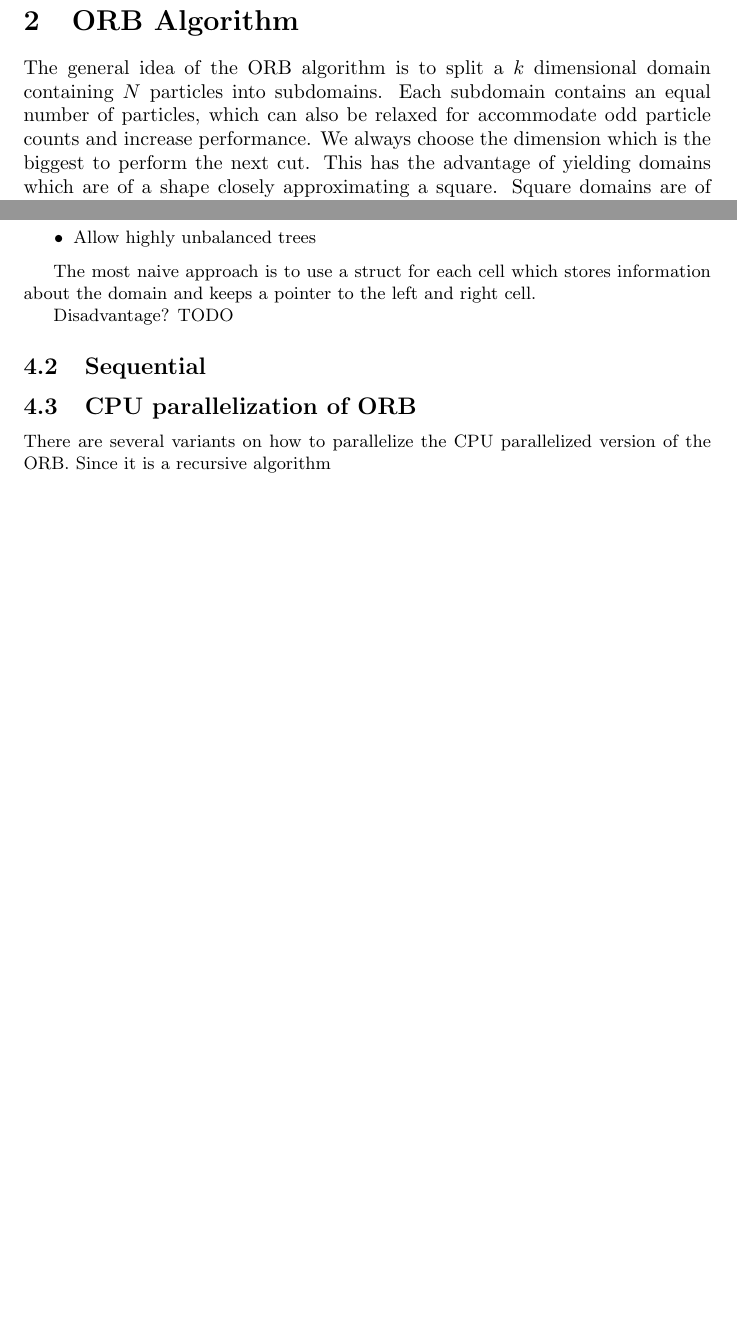
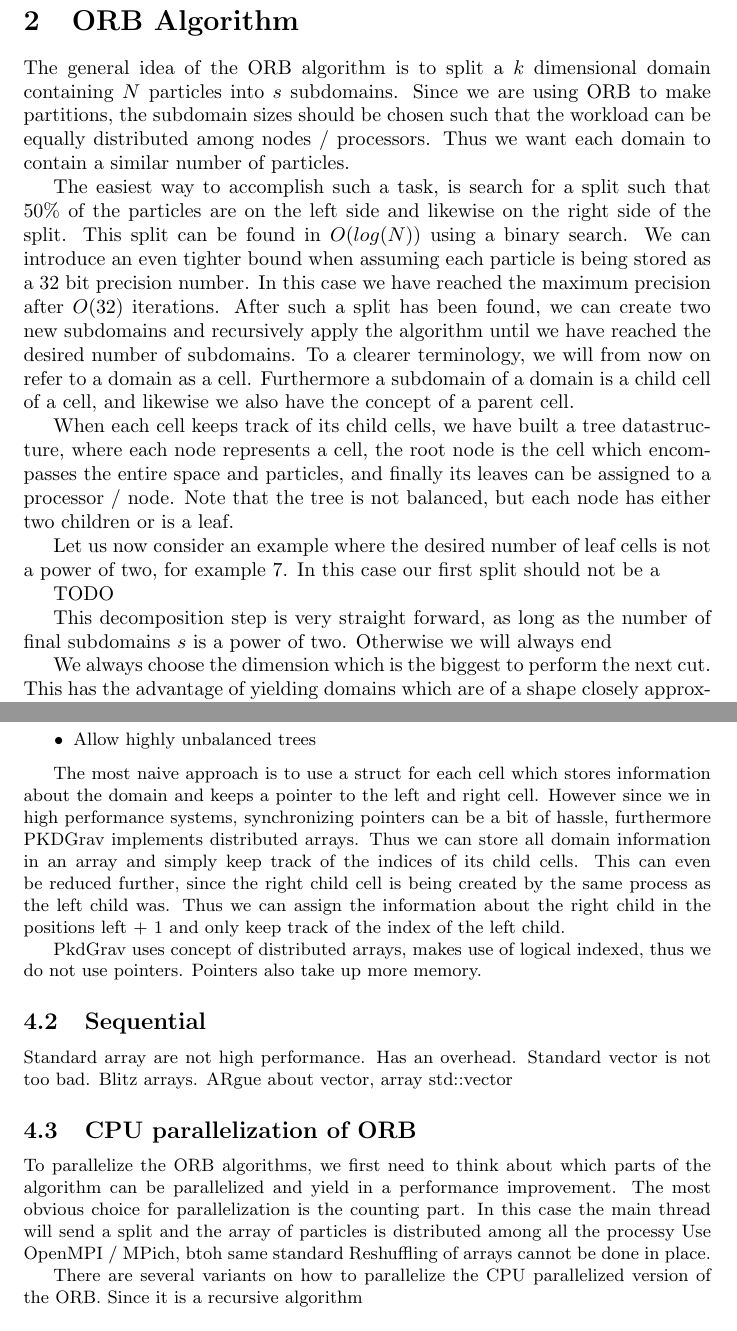
Before and after one commit to andrinr/gpu-load-balance, a LaTeX document (writing/Notes/notes.tex): two parts of pages 2 and 5 of 5 before the commit and two parts of pages 2 and 6 of 6 after it, joined at a grey line, cut so that both start at the same text, the shorter picture padded with empty space. Compiled offline with pdfLaTeX.

Commit message:
add writeup to notes

```diff
--- a/writing/Notes/notes.tex
+++ b/writing/Notes/notes.tex
@@ -32,7 +32,23 @@ Before the implementation of FMM into codes, and particularly before the era of
 This project proposes to implement ORB with the CUDA API to accelerate load balancing.
 
 \section{ORB Algorithm}
-The general idea of the ORB algorithm is to split a $k$ dimensional domain containing $N$ particles into subdomains. Each subdomain contains an equal number of particles, which can also be relaxed for accommodate odd particle counts and increase performance. We always choose the dimension which is the biggest to perform the next cut. This has the advantage of yielding domains which are of a shape closely approximating a square. Square domains are of great importance for the performance and efficiency of the FFM (Fast Multipole Method).
+
+%https://de.overleaf.com/learn/latex/TikZ_package
+%https://texample.net/tikz/examples/
+
+The general idea of the ORB algorithm is to split a $k$ dimensional domain containing $N$ particles into $s$ subdomains. Since we are using ORB to make partitions, the subdomain sizes should be chosen such that the workload can be equally distributed among nodes / processors. Thus we want each domain to contain a similar number of particles.
+
+The easiest way to accomplish such a task, is search for a split such that 50\% of the particles are on the left side and likewise on the right side of the split. This split can be found in $O(log(N))$ using a binary search. We can introduce an even tighter bound when assuming each particle is being stored as a 32 bit precision number. In this case we have reached the maximum precision after $O(32)$ iterations. After such a split has been found, we can create two new subdomains and recursively apply the algorithm until we have reached the desired number of subdomains. To a clearer terminology, we will from now on refer to a domain as a cell. Furthermore a subdomain of a domain is a child cell of a cell, and likewise we also have the concept of a parent cell.
+
+When each cell keeps track of its child cells, we have built a tree datastructure, where each node represents a cell, the root node is the cell which encompasses the entire space and particles, and finally its leaves can be assigned to a processor / node. Note that the tree is not balanced, but each node has either two children or is a leaf.
+
+Let us now consider an example where the desired number of leaf cells is not a power of two, for example 7. In this case our first split should not be a
+
+TODO
+
+This decomposition step is very straight forward, as long as the number of final subdomains $s$ is a power of two. Otherwise we will always end
+
+We always choose the dimension which is the biggest to perform the next cut. This has the advantage of yielding domains which are of a shape closely approximating a square. Square domains are of great importance for the performance and efficiency of the FFM (Fast Multipole Method).
 
 We assume positions are stored as a 32 bit precision float which is reasonable for astrophysical calculations.
 \begin{algorithm}[H]
@@ -194,15 +211,26 @@ The data-structure which stores the entire three needs to have following propert
 	\item Allow highly unbalanced trees
 \end{itemize}
 
-The most naive approach is to use a struct for each cell which stores information about the domain and keeps a pointer to the left and right cell.
+The most naive approach is to use a struct for each cell which stores information about the domain and keeps a pointer to the left and right cell. However since we in high performance systems, synchronizing pointers can be a bit of hassle, furthermore PKDGrav implements distributed arrays. Thus we can store all domain information in an array and simply keep track of the indices of its child cells. This can even be reduced further, since the right child cell is being created by the same process as the left child was. Thus we can assign the information about the right child in the positions left + 1 and only keep track of the index of the left child.
 
-Disadvantage? TODO
+
+
+PkdGrav uses concept of distributed arrays, makes use of logical indexed, thus we do not use pointers. Pointers also take up more memory.
+
 
 \subsection{Sequential}
 
+Standard array are not high performance. Has an overhead. Standard vector is not too bad. Blitz arrays.
+ARgue about vector, array std::vector
+
 \subsection{CPU parallelization of ORB}
 
+To parallelize the ORB algorithms, we first need to think about which parts of the algorithm can be parallelized and yield in a performance improvement. The most obvious choice for parallelization is the counting part. In this case the main thread will send a split and the array of particles is distributed among all the processy
+Use OpenMPI / MPich, btoh same standard
+Reshuffling of arrays cannot be done in place.
+
 There are several variants on how to parallelize the CPU parallelized version of the ORB. Since it is a recursive algorithm
+
 
 \subsection{CPU parallelization of ORB using CUDA }
 \bibliographystyle{plain}
```
Also changed, not shown: writing/Notes/notes.tex (5 more changed lines), 3 other files.
